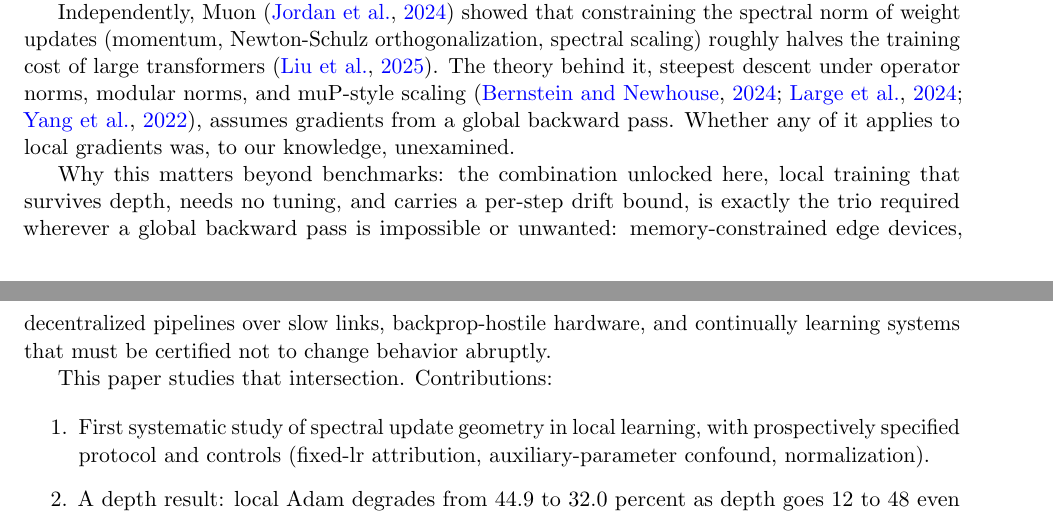
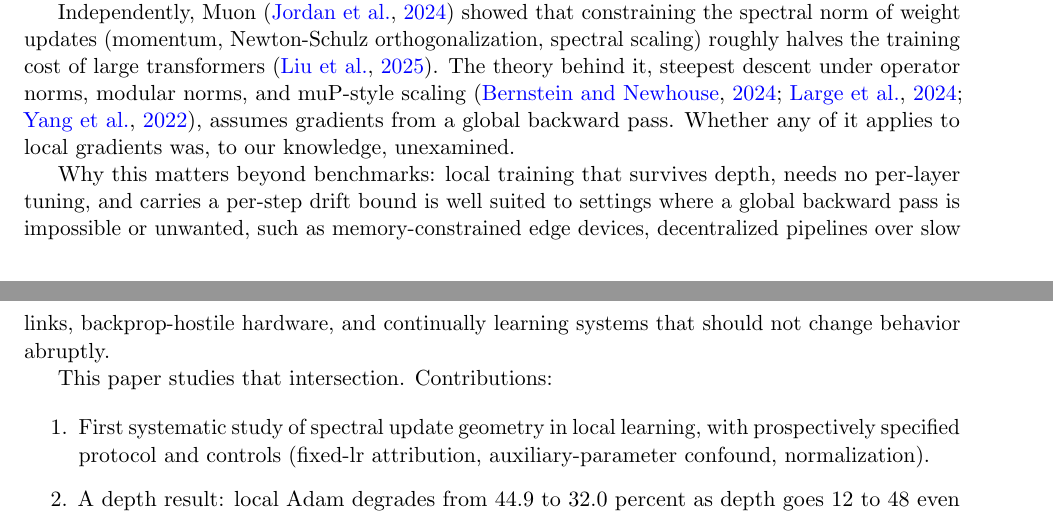
Before and after one commit to infinition/drift-contract, a LaTeX paper (paper/paper.tex): two parts of pages 1 and 2 of 7, joined at a grey line, cut so that both start at the same text. Compiled offline with pdfLaTeX.

Commit message:
Update .gitignore and README; refine paper.tex for clarity

```diff
--- a/paper/paper.tex
+++ b/paper/paper.tex
@@ -26,7 +26,7 @@ Backpropagation couples every layer to the loss through a full backward pass. Lo
 
 Independently, Muon \citep{jordan2024muon} showed that constraining the spectral norm of weight updates (momentum, Newton-Schulz orthogonalization, spectral scaling) roughly halves the training cost of large transformers \citep{liu2025muon}. The theory behind it, steepest descent under operator norms, modular norms, and muP-style scaling \citep{bernstein2024old,large2024modular,yang2022tensor}, assumes gradients from a global backward pass. Whether any of it applies to local gradients was, to our knowledge, unexamined.
 
-Why this matters beyond benchmarks: the combination unlocked here, local training that survives depth, needs no tuning, and carries a per-step drift bound, is exactly the trio required wherever a global backward pass is impossible or unwanted: memory-constrained edge devices, decentralized pipelines over slow links, backprop-hostile hardware, and continually learning systems that must be certified not to change behavior abruptly.
+Why this matters beyond benchmarks: local training that survives depth, needs no per-layer tuning, and carries a per-step drift bound is well suited to settings where a global backward pass is impossible or unwanted, such as memory-constrained edge devices, decentralized pipelines over slow links, backprop-hostile hardware, and continually learning systems that should not change behavior abruptly.
 
 This paper studies that intersection. Contributions:
 
```
Also changed, not shown: README.md, 1 other file.
